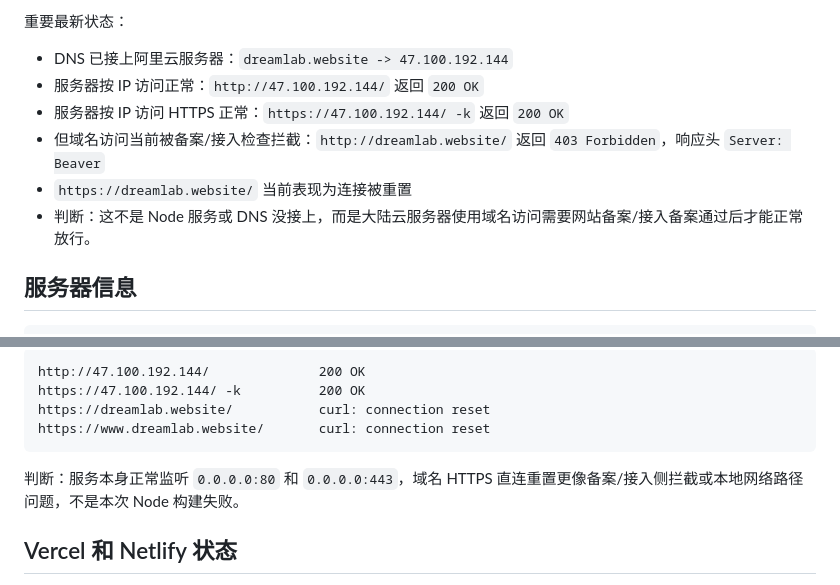
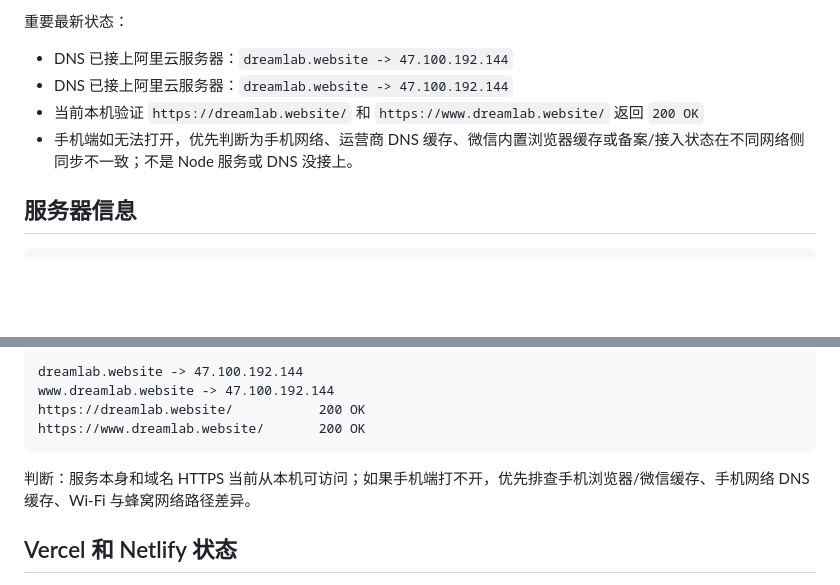
Before and after one commit to w2697134/xiangdongqu, a Markdown page: SERVER_DEPLOYMENT_ALIYUN.md, 2 parts joined by grey strips. Drawn GitHub-style; blank space fills up the shorter version.

Commit message:
Update domain verification notes

````diff
--- a/SERVER_DEPLOYMENT_ALIYUN.md
+++ b/SERVER_DEPLOYMENT_ALIYUN.md
@@ -22,11 +22,9 @@
 重要最新状态：
 
 - DNS 已接上阿里云服务器：`dreamlab.website -> 47.100.192.144`
-- 服务器按 IP 访问正常：`http://47.100.192.144/` 返回 `200 OK`
-- 服务器按 IP 访问 HTTPS 正常：`https://47.100.192.144/ -k` 返回 `200 OK`
-- 但域名访问当前被备案/接入检查拦截：`http://dreamlab.website/` 返回 `403 Forbidden`，响应头 `Server: Beaver`
-- `https://dreamlab.website/` 当前表现为连接被重置
-- 判断：这不是 Node 服务或 DNS 没接上，而是大陆云服务器使用域名访问需要网站备案/接入备案通过后才能正常放行。
+- DNS 已接上阿里云服务器：`dreamlab.website -> 47.100.192.144`
+- 当前本机验证 `https://dreamlab.website/` 和 `https://www.dreamlab.website/` 返回 `200 OK`
+- 手机端如无法打开，优先判断为手机网络、运营商 DNS 缓存、微信内置浏览器缓存或备案/接入状态在不同网络侧同步不一致；不是 Node 服务或 DNS 没接上。
 
 ## 服务器信息
 
@@ -403,12 +401,12 @@ assets/content/feature-about.jpg
 
 ```text
-http://47.100.192.144/              200 OK
-https://47.100.192.144/ -k          200 OK
-https://dreamlab.website/           curl: connection reset
-https://www.dreamlab.website/       curl: connection reset
+dreamlab.website -> 47.100.192.144
+www.dreamlab.website -> 47.100.192.144
+https://dreamlab.website/           200 OK
+https://www.dreamlab.website/       200 OK
 ```
 
-判断：服务本身正常监听 `0.0.0.0:80` 和 `0.0.0.0:443`，域名 HTTPS 直连重置更像备案/接入侧拦截或本地网络路径问题，不是本次 Node 构建失败。
+判断：服务本身和域名 HTTPS 当前从本机可访问；如果手机端打不开，优先排查手机浏览器/微信缓存、手机网络 DNS 缓存、Wi-Fi 与蜂窝网络路径差异。
 
 ## Vercel 和 Netlify 状态
 
````
Also changed, not shown: other parts of SERVER_DEPLOYMENT_ALIYUN.md (+1 -1 lines).
